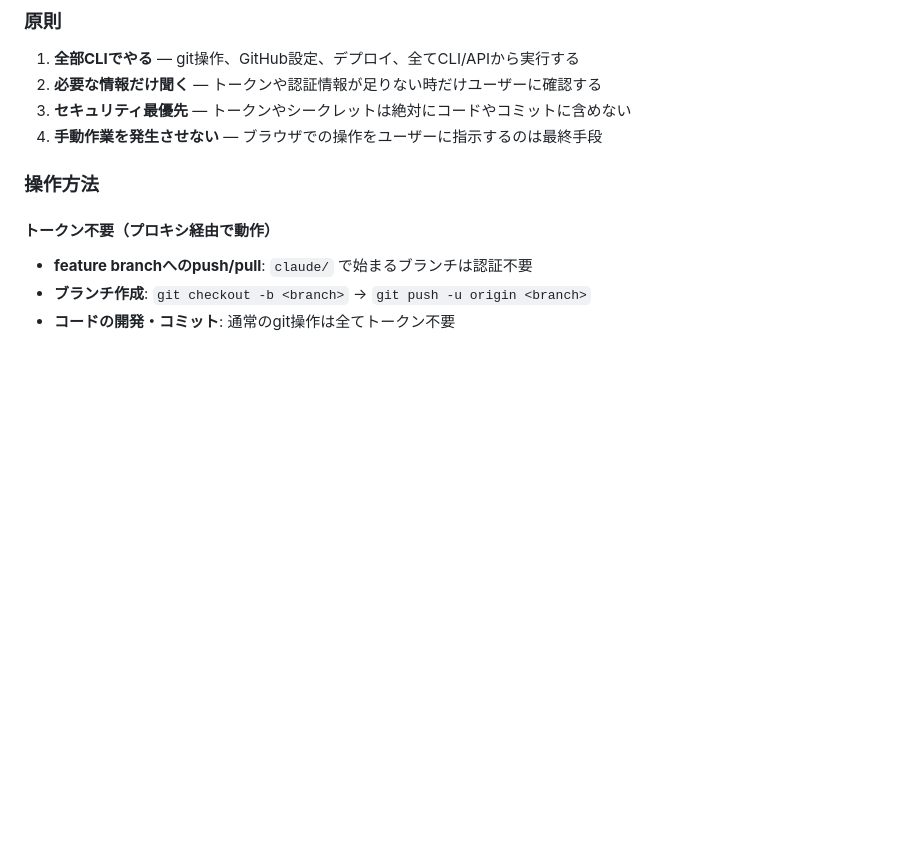
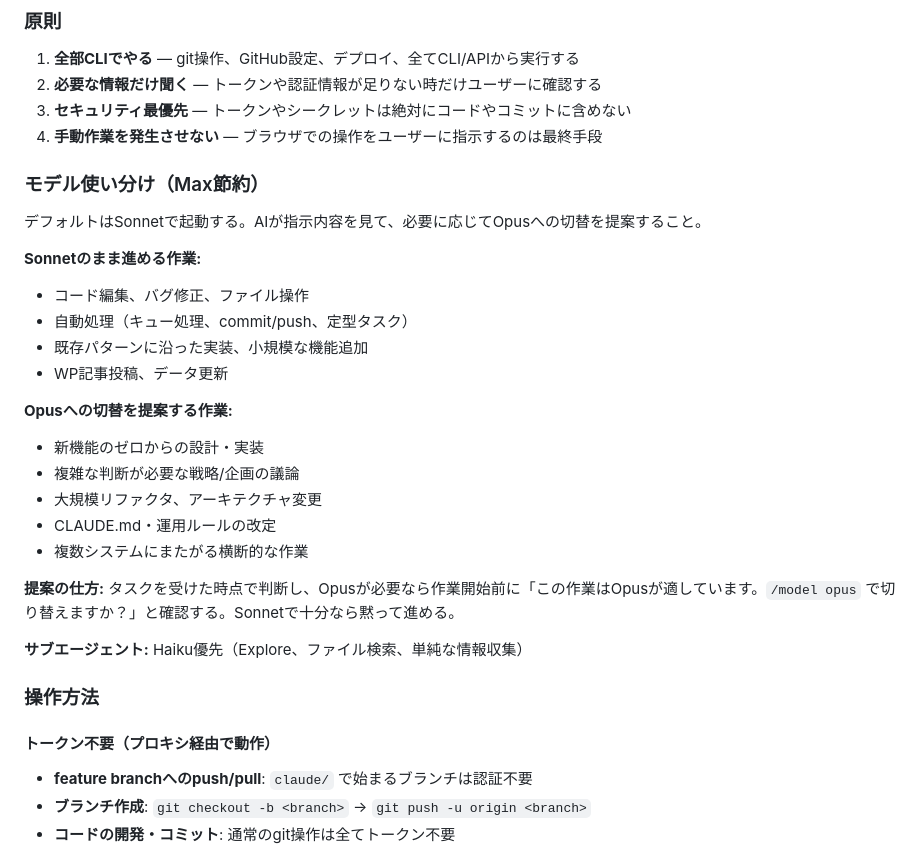
Before and after one commit to jonyjean21/sp-projects, a Markdown page: CLAUDE.md, the part around one of its changes. Drawn GitHub-style; blank space fills up the shorter version.

```diff
--- a/CLAUDE.md
+++ b/CLAUDE.md
@@ -10,6 +10,26 @@
 2. **必要な情報だけ聞く** — トークンや認証情報が足りない時だけユーザーに確認する
 3. **セキュリティ最優先** — トークンやシークレットは絶対にコードやコミットに含めない
 4. **手動作業を発生させない** — ブラウザでの操作をユーザーに指示するのは最終手段
+
+### モデル使い分け（Max節約）
+デフォルトはSonnetで起動する。AIが指示内容を見て、必要に応じてOpusへの切替を提案すること。
+
+**Sonnetのまま進める作業:**
+- コード編集、バグ修正、ファイル操作
+- 自動処理（キュー処理、commit/push、定型タスク）
+- 既存パターンに沿った実装、小規模な機能追加
+- WP記事投稿、データ更新
+
+**Opusへの切替を提案する作業:**
+- 新機能のゼロからの設計・実装
+- 複雑な判断が必要な戦略/企画の議論
+- 大規模リファクタ、アーキテクチャ変更
+- CLAUDE.md・運用ルールの改定
+- 複数システムにまたがる横断的な作業
+
+**提案の仕方:** タスクを受けた時点で判断し、Opusが必要なら作業開始前に「この作業はOpusが適しています。`/model opus` で切り替えますか？」と確認する。Sonnetで十分なら黙って進める。
+
+**サブエージェント:** Haiku優先（Explore、ファイル検索、単純な情報収集）
 
 ### 操作方法
 
```
Also changed, not shown: other parts of CLAUDE.md (+16 -40 lines).
